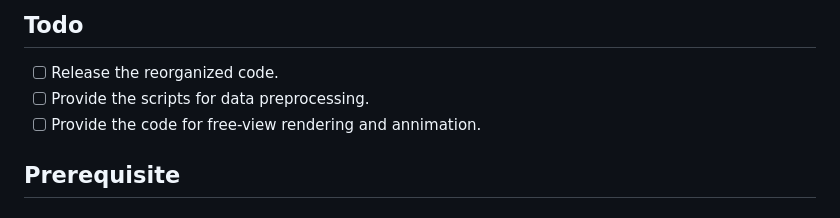
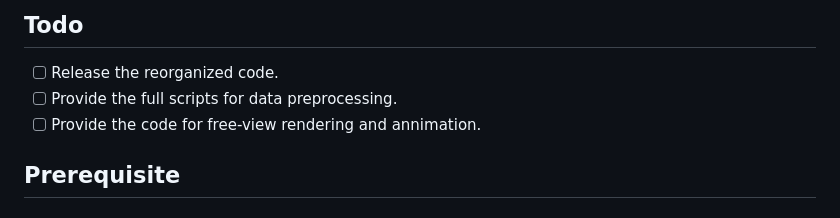
Before and after one commit to wyiguanw/WonderHuman, a Markdown page: README.md, the part around the change. GitHub-like rendering.

```diff
--- a/README.md
+++ b/README.md
@@ -6,7 +6,7 @@ This is an official implementation. The codebase is implemented using [PyTorch](
 ## Todo
 
 - [ ] Release the reorganized code.
-- [ ] Provide the scripts for data preprocessing.
+- [ ] Provide the full scripts for data preprocessing.
 - [ ] Provide the code for free-view rendering and annimation.
 ## Prerequisite
 
```
